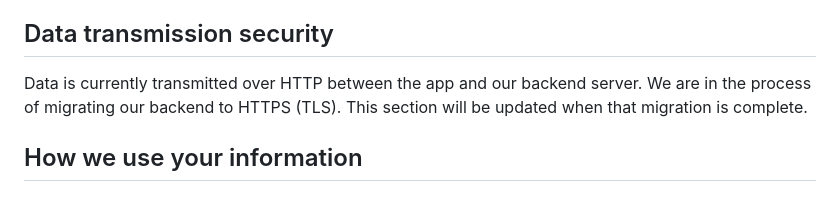
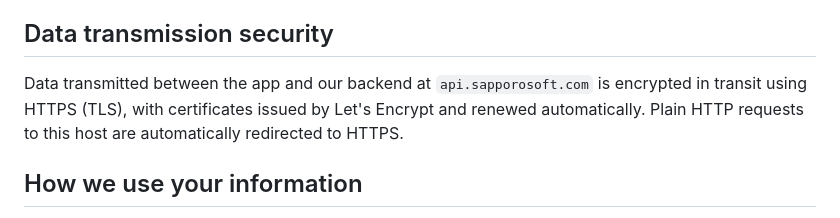
Before and after one commit to Hari1612/mogumogu-privacy, a Markdown page: index.md, the part around the change. Rendered like a GitHub page.

Commit message:
docs: HTTPS migration complete — replace in-transit disclosure
Backend now terminates TLS via Caddy + Let's Encrypt at api.sapporosoft.com
with automatic cert renewal. Removed the "currently HTTP" disclosure and
the "migration planned" wording.

Co-Authored-By: Claude Opus 4.7 (1M context) <noreply@anthropic.com>

```diff
--- a/index.md
+++ b/index.md
@@ -40,7 +40,7 @@ Ingredient label OCR is performed using Google ML Kit, which runs entirely on yo
 
 ## Data transmission security
 
-Data is currently transmitted over HTTP between the app and our backend server. We are in the process of migrating our backend to HTTPS (TLS). This section will be updated when that migration is complete.
+Data transmitted between the app and our backend at `api.sapporosoft.com` is encrypted in transit using HTTPS (TLS), with certificates issued by Let's Encrypt and renewed automatically. Plain HTTP requests to this host are automatically redirected to HTTPS.
 
 ## How we use your information
 
```
